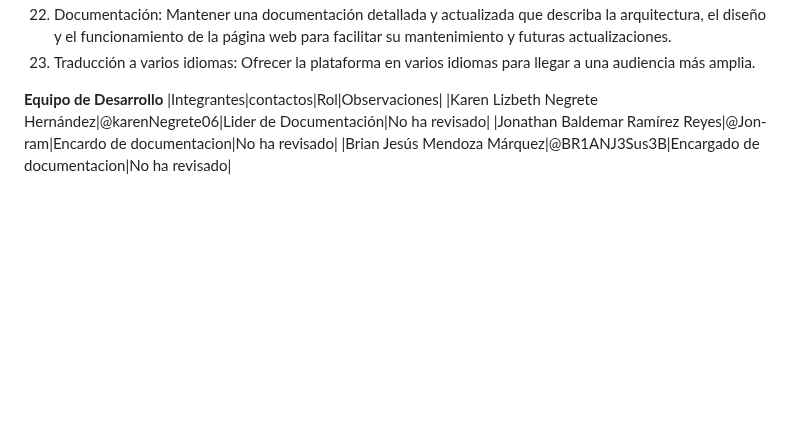
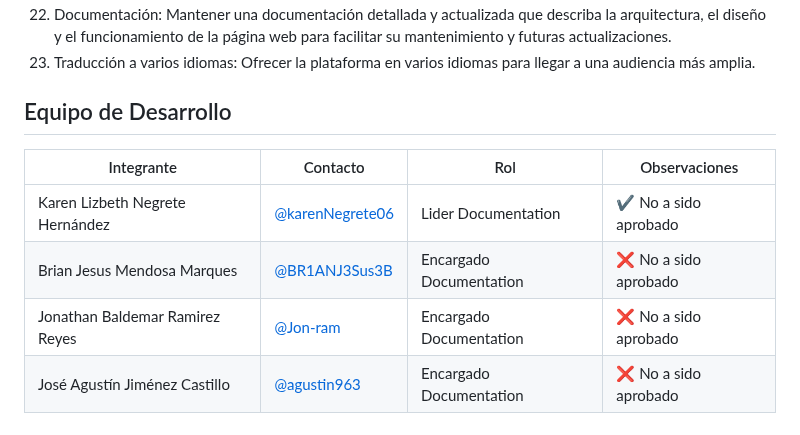
Before and after one commit to Jon-ram/EduMatch, a Markdown page: Documentation/NFRs/Readme.md, the part around the change. Rendered like a GitHub page; blank space fills up the shorter version.

Commit message:
Modificación de NFRs
Se modifico el readme de requerimientos no funcionales

```diff
--- a/Documentation/NFRs/Readme.md
+++ b/Documentation/NFRs/Readme.md
@@ -26,9 +26,10 @@ En esta seccion encontraremos los requerimientos no funcionales de la aplicacion
 24. Documentación: Mantener una documentación detallada y actualizada que describa la arquitectura, el diseño y el funcionamiento de la página web para facilitar su mantenimiento y futuras actualizaciones.
 25. Traducción a varios idiomas: Ofrecer la plataforma en varios idiomas para llegar a una audiencia más amplia.
 
-
-**Equipo de Desarrollo**
-|Integrantes|contactos|Rol|Observaciones|
-|Karen Lizbeth Negrete Hernández|@karenNegrete06|Lider de Documentación|No ha revisado|
-|Jonathan Baldemar Ramírez Reyes|@Jon-ram|Encardo de documentacion|No ha revisado|
-|Brian Jesús Mendoza Márquez|@BR1ANJ3Sus3B|Encargado de documentacion|No ha revisado|
+## Equipo de Desarrollo
+|Integrante|Contacto|Rol|Observaciones|
+|----------|-------|---|-------------|
+| Karen Lizbeth Negrete Hernández|[@karenNegrete06](https://github.com/karenNegrete06)|Lider Documentation|✔ No a sido aprobado
+| Brian Jesus Mendosa Marques|[@BR1ANJ3Sus3B](https://github.com/BR1ANJ3Sus3B)|Encargado Documentation|❌ No a sido aprobado
+| Jonathan Baldemar Ramirez Reyes|[@Jon-ram](https://github.com/Jon-ram)|Encargado Documentation|❌ No a sido aprobado
+| José Agustín Jiménez Castillo|[@agustin963](https://github.com/agustin963)|Encargado Documentation|❌ No a sido aprobado
```
